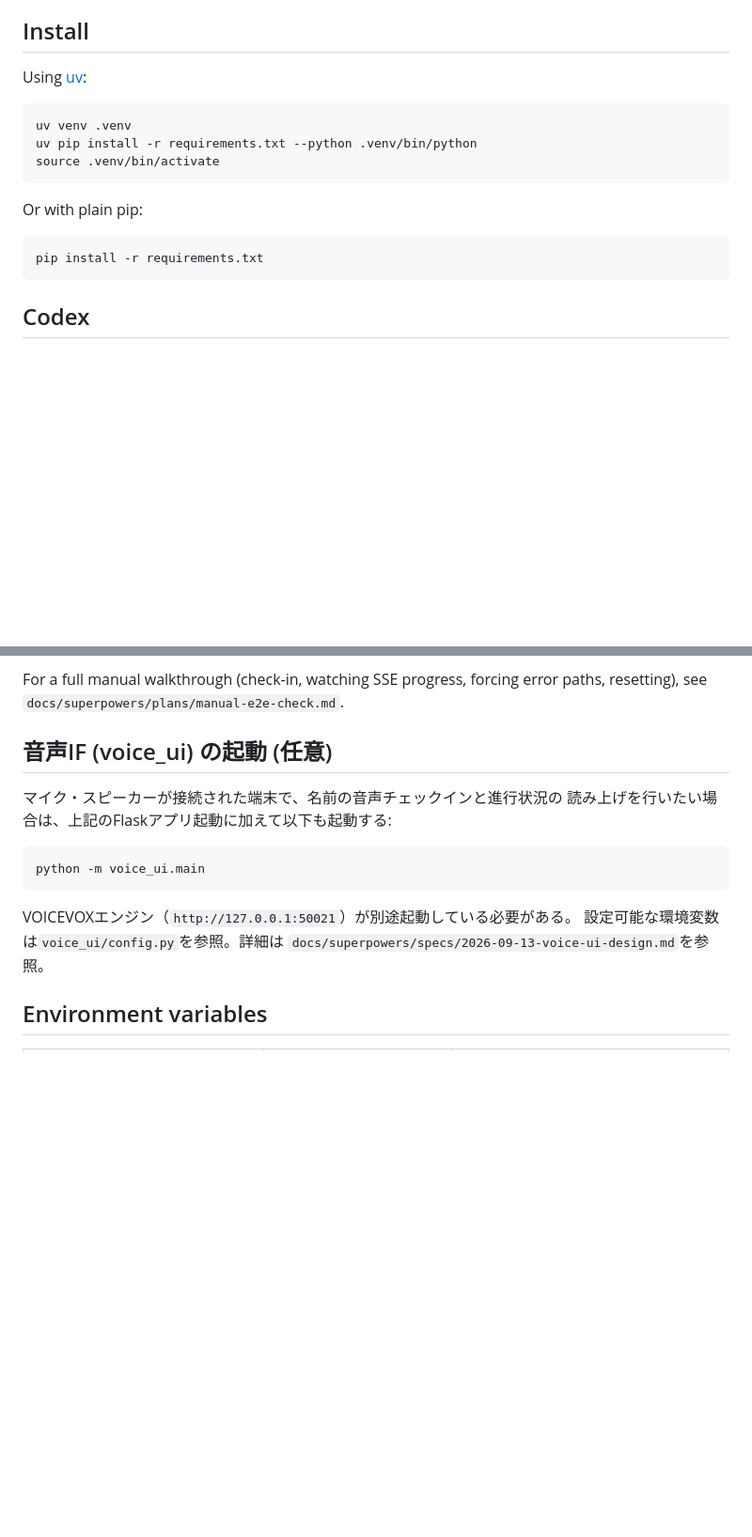
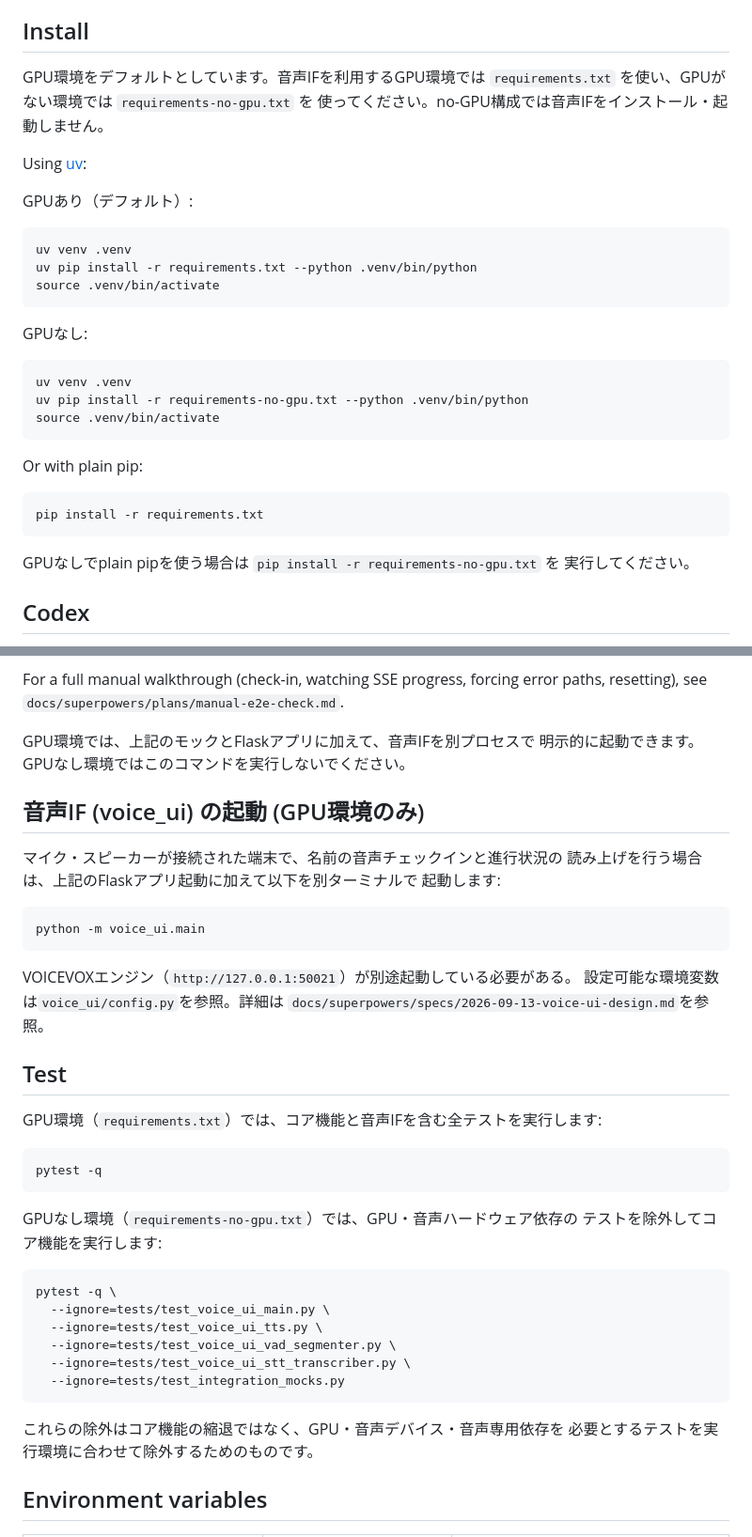
Before and after one commit to shibahara2/dBF2026-robot, a Markdown page: README.md, 2 parts joined by grey strips. Shown at 94% size. Drawn GitHub-style; blank space fills up the shorter version.

Commit message:
docs: document GPU and no-GPU workflows

````diff
--- a/README.md
+++ b/README.md
@@ -8,11 +8,25 @@ progress in a browser.
 
 ## Install
 
+GPU環境をデフォルトとしています。音声IFを利用するGPU環境では
+`requirements.txt` を使い、GPUがない環境では `requirements-no-gpu.txt` を
+使ってください。no-GPU構成では音声IFをインストール・起動しません。
+
 Using [uv](https://docs.astral.sh/uv/):
+
+GPUあり（デフォルト）:
 
 ```
 uv venv .venv
 uv pip install -r requirements.txt --python .venv/bin/python
+source .venv/bin/activate
+```
+
+GPUなし:
+
+```
+uv venv .venv
+uv pip install -r requirements-no-gpu.txt --python .venv/bin/python
 source .venv/bin/activate
 ```
 
@@ -21,6 +35,9 @@ Or with plain pip:
 ```
 pip install -r requirements.txt
 ```
+
+GPUなしでplain pipを使う場合は `pip install -r requirements-no-gpu.txt` を
+実行してください。
 
 ## Codex
 
@@ -53,10 +70,14 @@ For a full manual walkthrough (check-in, watching SSE progress, forcing error
 paths, resetting), see
 `docs/superpowers/plans/manual-e2e-check.md`.
 
-## 音声IF (voice_ui) の起動 (任意)
+GPU環境では、上記のモックとFlaskアプリに加えて、音声IFを別プロセスで
+明示的に起動できます。GPUなし環境ではこのコマンドを実行しないでください。
+
+## 音声IF (voice_ui) の起動 (GPU環境のみ)
 
 マイク・スピーカーが接続された端末で、名前の音声チェックインと進行状況の
-読み上げを行いたい場合は、上記のFlaskアプリ起動に加えて以下も起動する:
+読み上げを行う場合は、上記のFlaskアプリ起動に加えて以下を別ターミナルで
+起動します:
 
 ```
 python -m voice_ui.main
@@ -65,6 +86,29 @@ python -m voice_ui.main
 VOICEVOXエンジン（`http://127.0.0.1:50021`）が別途起動している必要がある。
 設定可能な環境変数は`voice_ui/config.py`を参照。詳細は
 `docs/superpowers/specs/2026-09-13-voice-ui-design.md`を参照。
+
+## Test
+
+GPU環境（`requirements.txt`）では、コア機能と音声IFを含む全テストを実行します:
+
+```
+pytest -q
+```
+
+GPUなし環境（`requirements-no-gpu.txt`）では、GPU・音声ハードウェア依存の
+テストを除外してコア機能を実行します:
+
+```
+pytest -q \
+  --ignore=tests/test_voice_ui_main.py \
+  --ignore=tests/test_voice_ui_tts.py \
+  --ignore=tests/test_voice_ui_vad_segmenter.py \
+  --ignore=tests/test_voice_ui_stt_transcriber.py \
+  --ignore=tests/test_integration_mocks.py
+```
+
+これらの除外はコア機能の縮退ではなく、GPU・音声デバイス・音声専用依存を
+必要とするテストを実行環境に合わせて除外するためのものです。
 
 ## Environment variables
 
````
